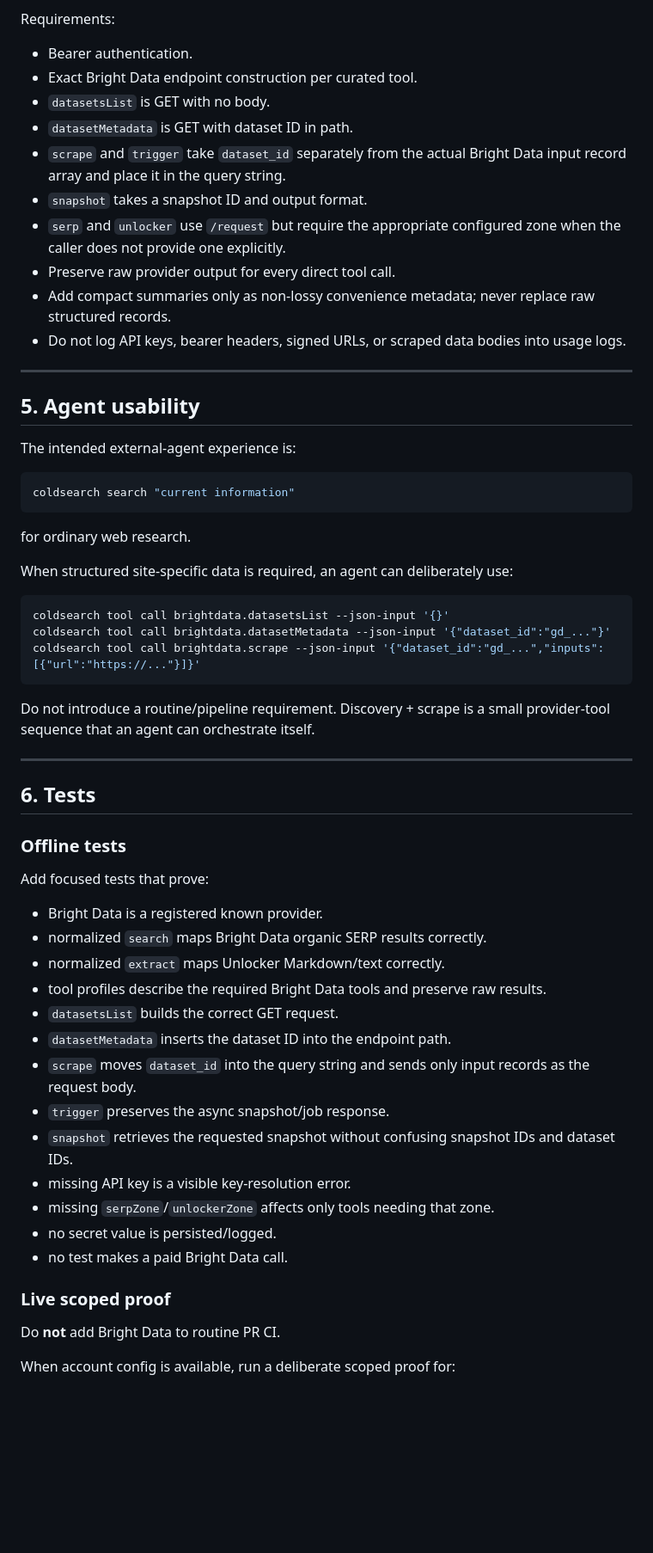
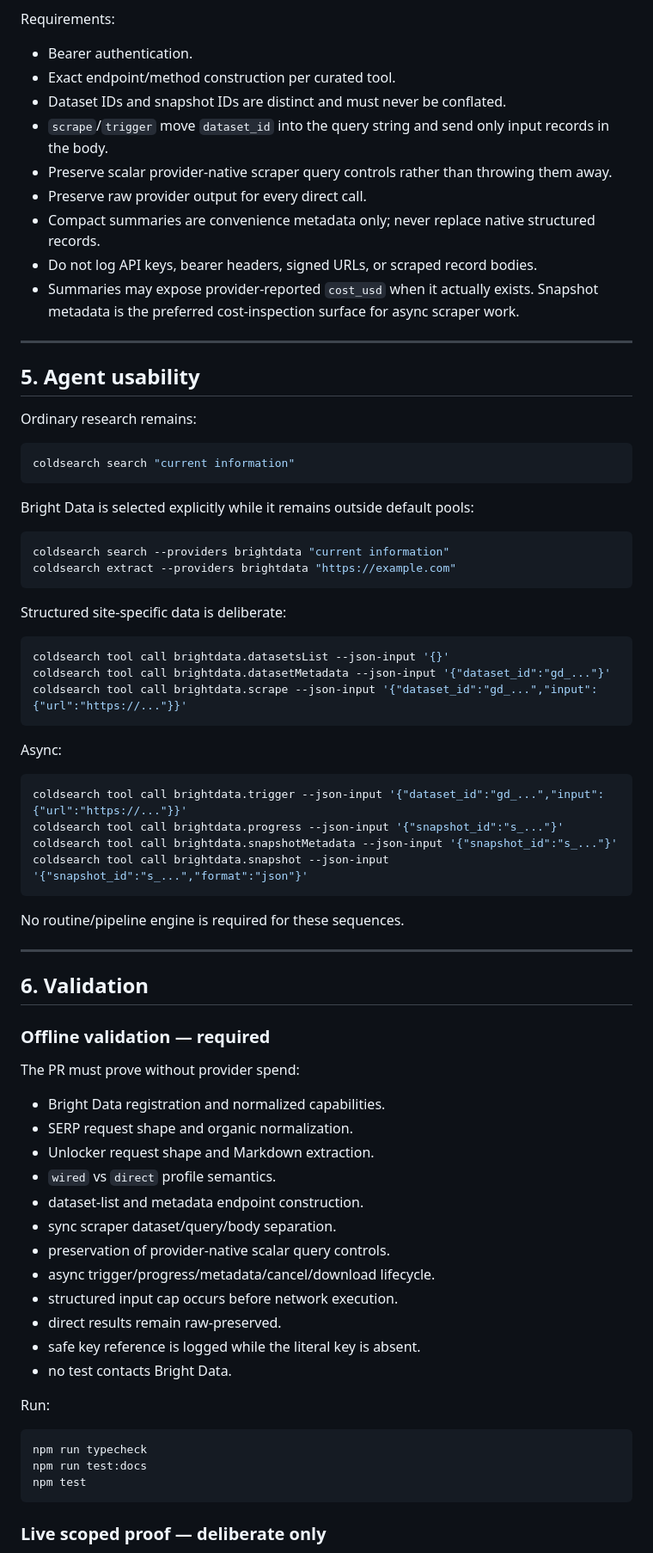
Before and after one commit to Coldaine/ColdSearch, a Markdown page: plans/2026-08-10-bright-data-provider-surface.md, the part around one of its changes. Shown at 86% size. GitHub-like rendering; blank space fills up the shorter version.

Commit message:
plan: align Bright Data surface with implemented lifecycle

````diff
--- a/plans/2026-08-10-bright-data-provider-surface.md
+++ b/plans/2026-08-10-bright-data-provider-surface.md
@@ -175,63 +180,79 @@ Extend `executeToolCall()` with a Bright Data mapper instead of special-casing s
 Requirements:
 
 - Bearer authentication.
-- Exact Bright Data endpoint construction per curated tool.
-- `datasetsList` is GET with no body.
-- `datasetMetadata` is GET with dataset ID in path.
-- `scrape` and `trigger` take `dataset_id` separately from the actual Bright Data input record array and place it in the query string.
-- `snapshot` takes a snapshot ID and output format.
-- `serp` and `unlocker` use `/request` but require the appropriate configured zone when the caller does not provide one explicitly.
-- Preserve raw provider output for every direct tool call.
-- Add compact summaries only as non-lossy convenience metadata; never replace raw structured records.
-- Do not log API keys, bearer headers, signed URLs, or scraped data bodies into usage logs.
+- Exact endpoint/method construction per curated tool.
+- Dataset IDs and snapshot IDs are distinct and must never be conflated.
+- `scrape`/`trigger` move `dataset_id` into the query string and send only input records in the body.
+- Preserve scalar provider-native scraper query controls rather than throwing them away.
+- Preserve raw provider output for every direct call.
+- Compact summaries are convenience metadata only; never replace native structured records.
+- Do not log API keys, bearer headers, signed URLs, or scraped record bodies.
+- Summaries may expose provider-reported `cost_usd` when it actually exists. Snapshot metadata is the preferred cost-inspection surface for async scraper work.
 
 ---
 
 ## 5. Agent usability
 
-The intended external-agent experience is:
+Ordinary research remains:
 
 ```bash
 coldsearch search "current information"
 ```
 
-for ordinary web research.
+Bright Data is selected explicitly while it remains outside default pools:
 
-When structured site-specific data is required, an agent can deliberately use:
+```bash
+coldsearch search --providers brightdata "current information"
+coldsearch extract --providers brightdata "https://example.com"
+```
+
+Structured site-specific data is deliberate:
 
 ```bash
 coldsearch tool call brightdata.datasetsList --json-input '{}'
 coldsearch tool call brightdata.datasetMetadata --json-input '{"dataset_id":"gd_..."}'
-coldsearch tool call brightdata.scrape --json-input '{"dataset_id":"gd_...","inputs":[{"url":"https://..."}]}'
+coldsearch tool call brightdata.scrape --json-input '{"dataset_id":"gd_...","input":{"url":"https://..."}}'
 ```
 
-Do not introduce a routine/pipeline requirement. Discovery + scrape is a small provider-tool sequence that an agent can orchestrate itself.
+Async:
+
+```bash
+coldsearch tool call brightdata.trigger --json-input '{"dataset_id":"gd_...","input":{"url":"https://..."}}'
+coldsearch tool call brightdata.progress --json-input '{"snapshot_id":"s_..."}'
+coldsearch tool call brightdata.snapshotMetadata --json-input '{"snapshot_id":"s_..."}'
+coldsearch tool call brightdata.snapshot --json-input '{"snapshot_id":"s_...","format":"json"}'
+```
+
+No routine/pipeline engine is required for these sequences.
 
 ---
 
-## 6. Tests
+## 6. Validation
 
-### Offline tests
+### Offline validation — required
 
-Add focused tests that prove:
+The PR must prove without provider spend:
 
-- Bright Data is a registered known provider.
-- normalized `search` maps Bright Data organic SERP results correctly.
-- normalized `extract` maps Unlocker Markdown/text correctly.
-- tool profiles describe the required Bright Data tools and preserve raw results.
-- `datasetsList` builds the correct GET request.
-- `datasetMetadata` inserts the dataset ID into the endpoint path.
-- `scrape` moves `dataset_id` into the query string and sends only input records as the request body.
-- `trigger` preserves the async snapshot/job response.
-- `snapshot` retrieves the requested snapshot without confusing snapshot IDs and dataset IDs.
-- missing API key is a visible key-resolution error.
-- missing `serpZone`/`unlockerZone` affects only tools needing that zone.
-- no secret value is persisted/logged.
-- no test makes a paid Bright Data call.
+- Bright Data registration and normalized capabilities.
+- SERP request shape and organic normalization.
+- Unlocker request shape and Markdown extraction.
+- `wired` vs `direct` profile semantics.
+- dataset-list and metadata endpoint construction.
+- sync scraper dataset/query/body separation.
+- preservation of provider-native scalar query controls.
+- async trigger/progress/metadata/cancel/download lifecycle.
+- structured input cap occurs before network execution.
+- direct results remain raw-preserved.
+- safe key reference is logged while the literal key is absent.
+- no test contacts Bright Data.
 
-### Live scoped proof
+Run:
 
-Do **not** add Bright Data to routine PR CI.
+```bash
+npm run typecheck
+npm run test:docs
+npm test
+```
 
-When account config is available, run a deliberate scoped proof for:
+### Live scoped proof — deliberate only
 
````
Also changed, not shown: other parts of plans/2026-08-10-bright-data-provider-surface.md (+114 -101 lines).
